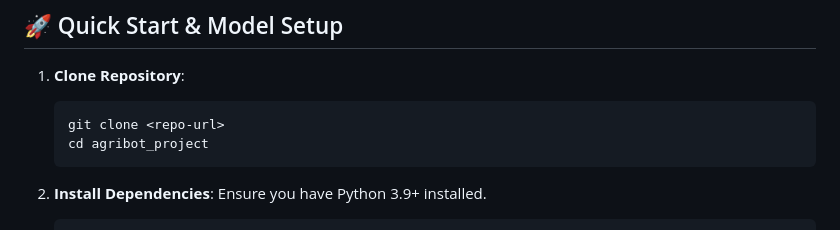
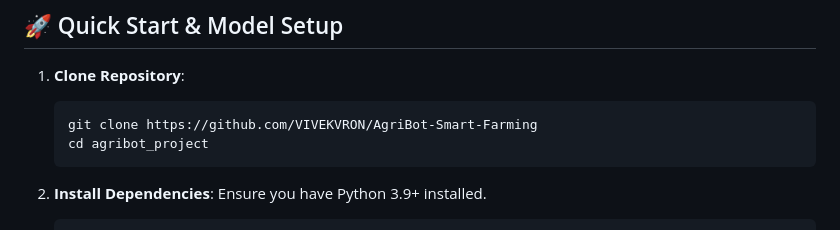
Before and after one commit to VIVEKVRON/AgriBot-Smart-Farming, a Markdown page: README.md, the part around the change. GitHub-like rendering.

Commit message:
Update repository URL in README

````diff
--- a/README.md
+++ b/README.md
@@ -67,7 +67,7 @@ AgriBot is a state-of-the-art agricultural web platform designed to empower farm
 
 1. **Clone Repository**:
    ```bash
-   git clone <repo-url>
+   git clone https://github.com/VIVEKVRON/AgriBot-Smart-Farming
    cd agribot_project
    ```
 
````
